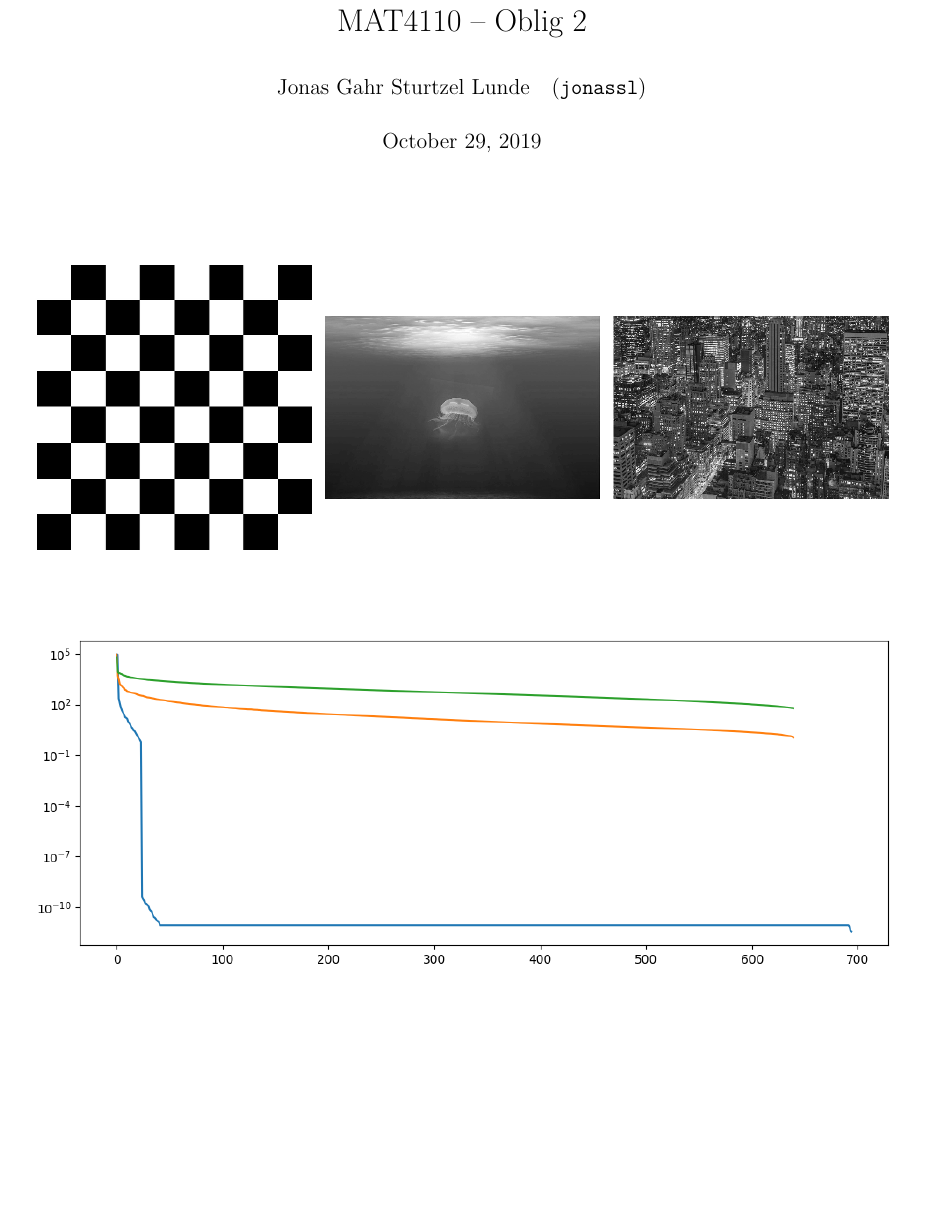
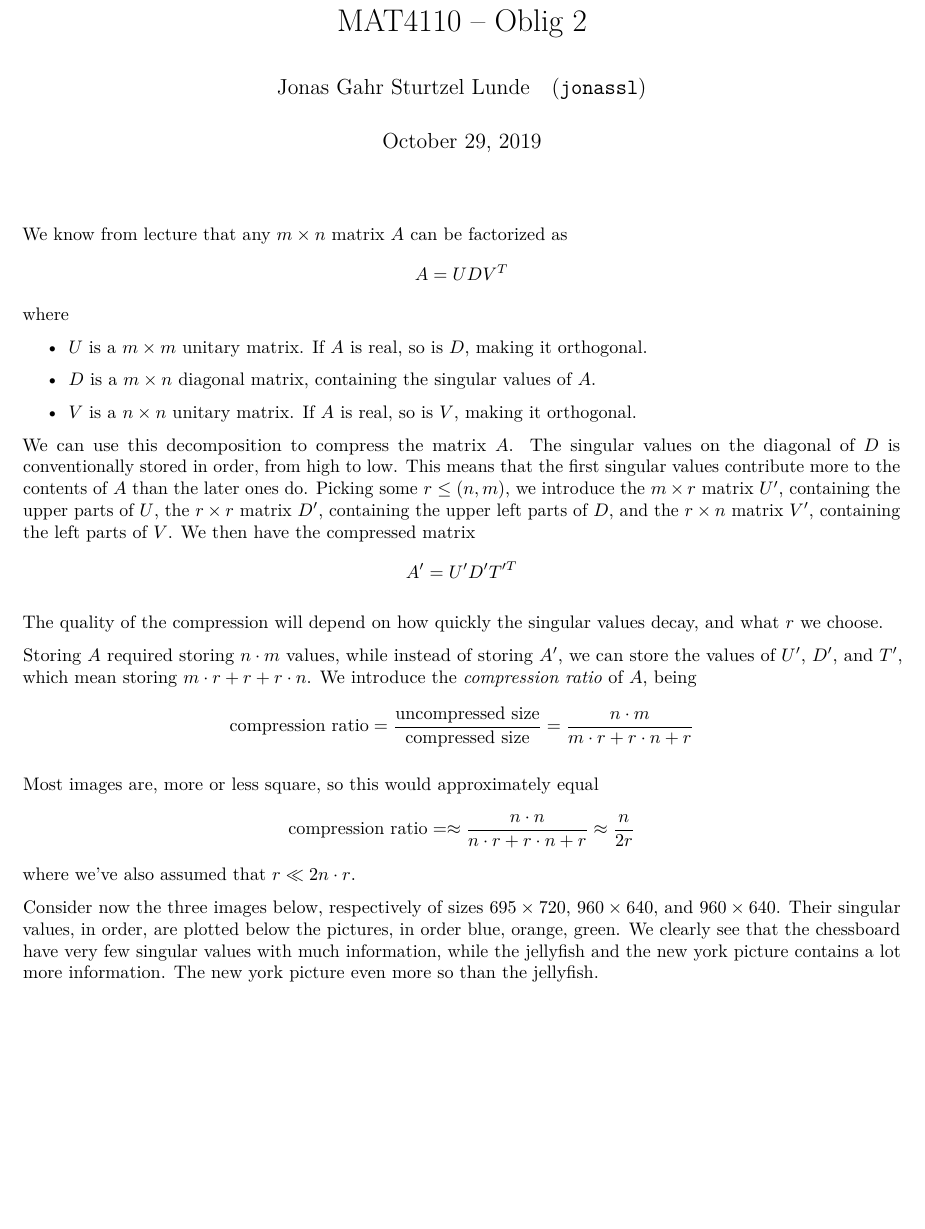
Before and after one commit to jgslunde/other_courses, a LaTeX document (MAT4110/oblig2/report/oblig2.tex): part of page 1 of 5 before the commit and part of page 1 of 6 after it, cut so that both start at the same text, the shorter picture padded with empty space. Compiled offline with pdfLaTeX.

Commit message:
working on oblig 2, mat4110

```diff
--- a/MAT4110/oblig2/report/oblig2.tex
+++ b/MAT4110/oblig2/report/oblig2.tex
@@ -46,6 +46,37 @@
 
 \hspace{10cm}
 
+We know from lecture that any $m\times n$ matrix $A$ can be factorized as
+\begin{align*}
+    A = UDV^T
+\end{align*}
+where
+\begin{itemize}
+    \item $U$ is a $m\times m$ unitary matrix. If $A$ is real, so is $D$, making it orthogonal.
+    \item $D$ is a $m\times n$ diagonal matrix, containing the singular values of $A$.
+    \item $V$ is a $n\times n$ unitary matrix. If $A$ is real, so is $V$, making it orthogonal.
+\end{itemize}
+
+We can use this decomposition to compress the matrix $A$. The singular values on the diagonal of $D$ is conventionally stored in order, from high to low. This means that the first singular values contribute more to the contents of $A$ than the later ones do. Picking some $r \leq (n,m)$, we introduce the $m\times r$ matrix $U'$, containing the upper parts of $U$, the $r\times r$ matrix $D'$, containing the upper left parts of $D$, and the $r\times n$ matrix $V'$, containing the left parts of $V$. We then have the compressed matrix
+\begin{align*}
+    A' = U'D'T'^T
+\end{align*}
+
+The quality of the compression will depend on how quickly the singular values decay, and what $r$ we choose.
+
+Storing $A$ required storing $n\cdot m$ values, while instead of storing $A'$, we can store the values of $U'$, $D'$, and $T'$, which mean storing $m\cdot r + r + r\cdot n$. We introduce the \textit{compression ratio} of $A$, being
+\begin{align*}
+    \text{compression ratio} = \dfrac{\text{uncompressed size}}{\text{compressed size}} = \frac{n\cdot m}{m\cdot r + r\cdot n + r}
+\end{align*}
+
+Most images are, more or less square, so this would approximately equal
+\begin{align*}
+    \text{compression ratio} = \approx \frac{n\cdot n}{n\cdot r + r\cdot n + r} \approx \frac{n}{2r}
+\end{align*}
+where we've also assumed that $r \ll 2n\cdot r$.
+
+Consider now the three images below, respectively of sizes $695\times 720$, $960 \times 640$, and $960 \times 640$. Their singular values, in order, are plotted below the pictures, in order blue, orange, green. We clearly see that the chessboard have very few singular values with much information, while the jellyfish and the new york picture contains a lot more information. The new york picture even more so than the jellyfish.
+
 \begin{figure}[H]
     \centering
     \includegraphics[width=1.0\linewidth]{../figs/original_img.png}
```
Also changed, not shown: MAT4110/oblig2/figs/img0.png, MAT4110/oblig2/figs/img1.png, MAT4110/oblig2/figs/img2.png, MAT4110/oblig2/figs/img3.png, MAT4110/oblig2/figs/img4.png, MAT4110/oblig2/figs/img5.png, MAT4110/oblig2/figs/img6.png, MAT4110/oblig2/figs/img7.png, MAT4110/oblig2/figs/img8.png, MAT4110/oblig2/figs/original_img.png, MAT4110/oblig2/figs/singular_values.png, MAT4110/oblig2/report/oblig2.pdf (added), MAT4110/oblig2/report/oblig2.tex (2 more changed lines), 1 other file.
